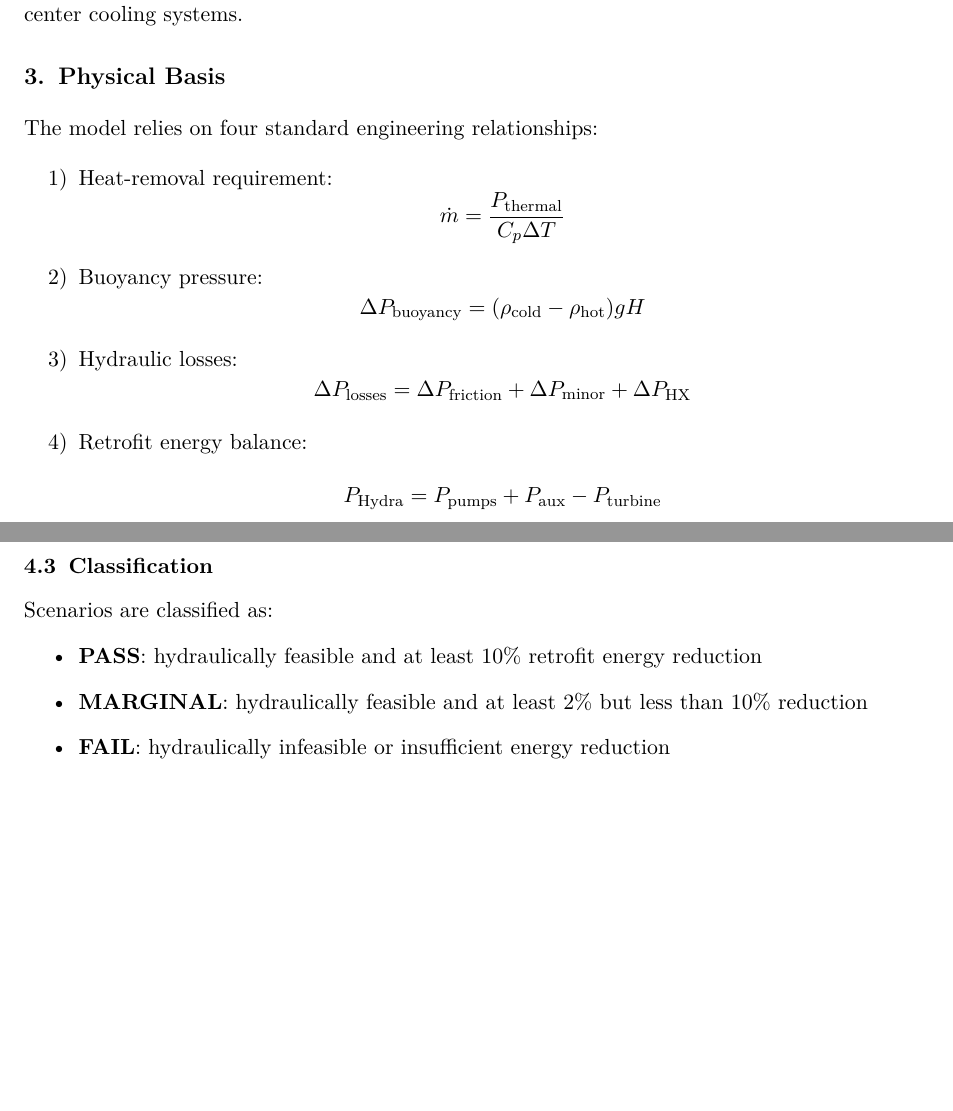
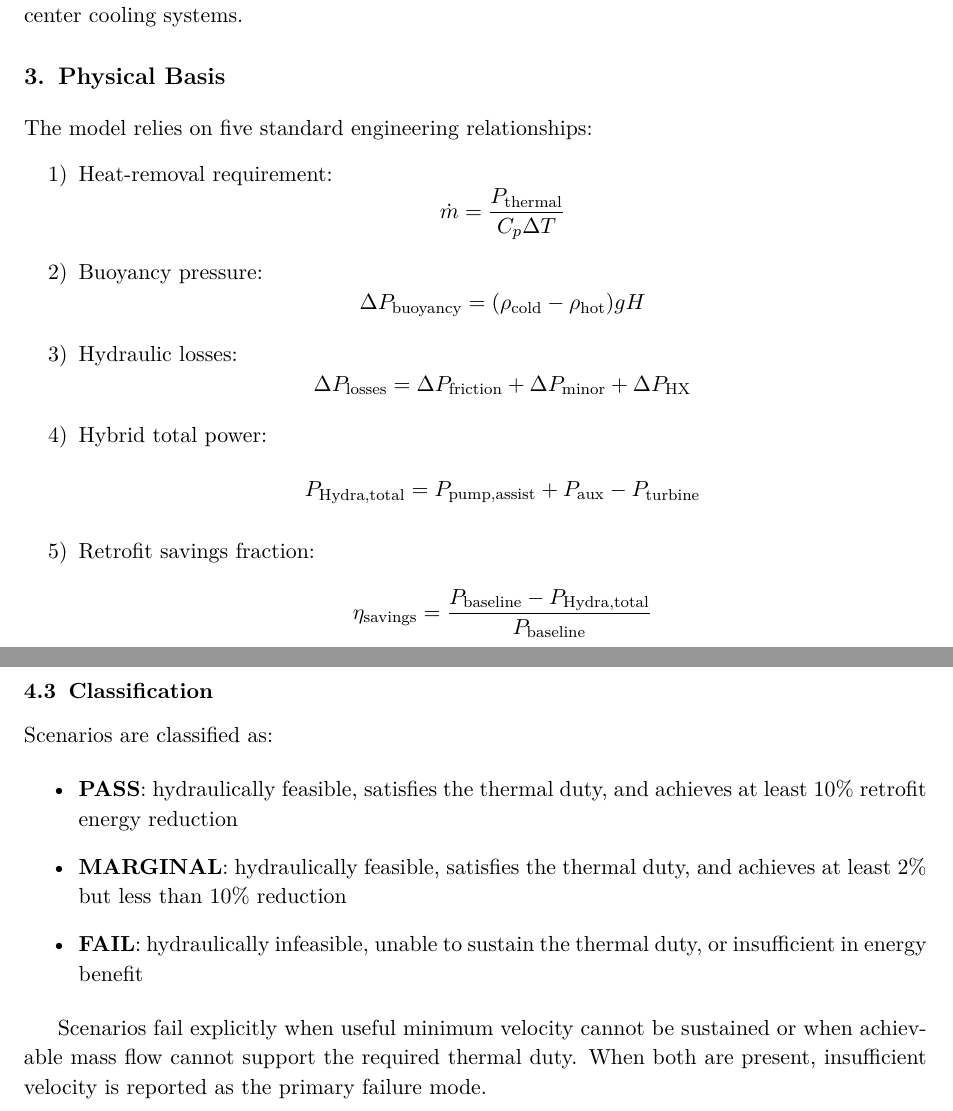
Before and after one commit to obadadallo95/Hydra-Cool, a LaTeX paper (docs/latex/manuscript.tex): two parts of pages 2 and 3 of 6 before the commit and two parts of pages 2 and 3 of 7 after it, joined at a grey line, cut so that both start at the same text, the shorter picture padded with empty space. Compiled offline with pdfLaTeX.

Commit message:
Final reviewer-pass edits for manuscript submission readiness

```diff
--- a/docs/latex/manuscript.tex
+++ b/docs/latex/manuscript.tex
@@ -58,7 +58,7 @@ Hydra-Cool overlaps with these streams but is not identical to any of them. It i
 
 \section{Physical Basis}
 
-The model relies on four standard engineering relationships:
+The model relies on five standard engineering relationships:
 
 \begin{enumerate}[label=\arabic*)]
   \item Heat-removal requirement:
@@ -73,9 +73,13 @@ The model relies on four standard engineering relationships:
   \[
   \Delta P_{\text{losses}} = \Delta P_{\text{friction}} + \Delta P_{\text{minor}} + \Delta P_{\text{HX}}
   \]
-  \item Retrofit energy balance:
+  \item Hybrid total power:
   \[
-  P_{\text{Hydra}} = P_{\text{pumps}} + P_{\text{aux}} - P_{\text{turbine}}
+  P_{\text{Hydra,total}} = P_{\text{pump,assist}} + P_{\text{aux}} - P_{\text{turbine}}
+  \]
+  \item Retrofit savings fraction:
+  \[
+  \eta_{\text{savings}} = \frac{P_{\text{baseline}} - P_{\text{Hydra,total}}}{P_{\text{baseline}}}
   \]
 \end{enumerate}
 
@@ -120,10 +124,12 @@ The focused window emphasized pipe diameters near 0.8--1.5 m, high vertical lift
 Scenarios are classified as:
 
 \begin{itemize}
-  \item \textbf{PASS}: hydraulically feasible and at least 10\% retrofit energy reduction
-  \item \textbf{MARGINAL}: hydraulically feasible and at least 2\% but less than 10\% reduction
-  \item \textbf{FAIL}: hydraulically infeasible or insufficient energy reduction
+  \item \textbf{PASS}: hydraulically feasible, satisfies the thermal duty, and achieves at least 10\% retrofit energy reduction
+  \item \textbf{MARGINAL}: hydraulically feasible, satisfies the thermal duty, and achieves at least 2\% but less than 10\% reduction
+  \item \textbf{FAIL}: hydraulically infeasible, unable to sustain the thermal duty, or insufficient in energy benefit
 \end{itemize}
+
+Scenarios fail explicitly when useful minimum velocity cannot be sustained or when achievable mass flow cannot support the required thermal duty. When both are present, insufficient velocity is reported as the primary failure mode.
 
 \section{Results}
 
```
Also changed, not shown: docs/MANUSCRIPT.md (+2 -2 lines).
